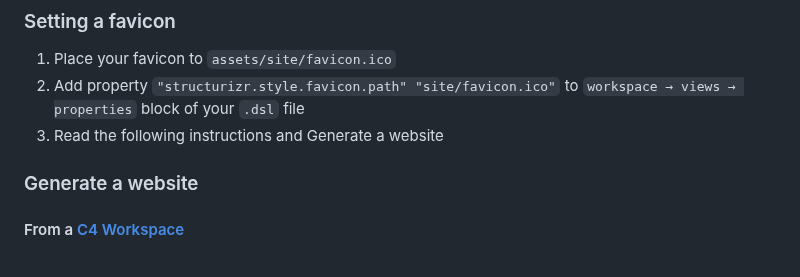
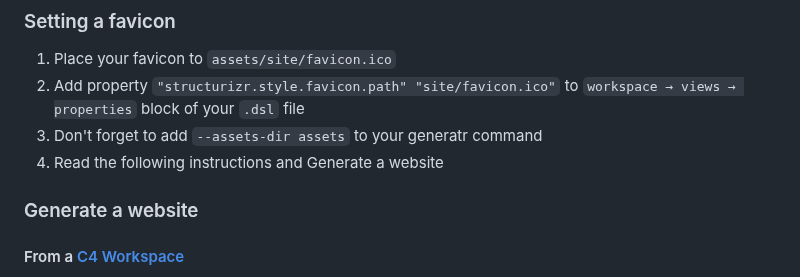
Before and after one commit to avisi-cloud/structurizr-site-generatr, a Markdown page: README.md, the part around the change. Rendered like a GitHub page.

```diff
--- a/README.md
+++ b/README.md
@@ -168,7 +168,8 @@ Structurizr Site Generatr v1.0.12
 
 1. Place your favicon to `assets/site/favicon.ico`
 2. Add property `"structurizr.style.favicon.path" "site/favicon.ico"` to `workspace → views → properties` block of your `.dsl` file
-3. Read the following instructions and Generate a website
+3. Don't forget to add `--assets-dir assets` to your generatr command
+4. Read the following instructions and Generate a website
 
 ### Generate a website
 
```
